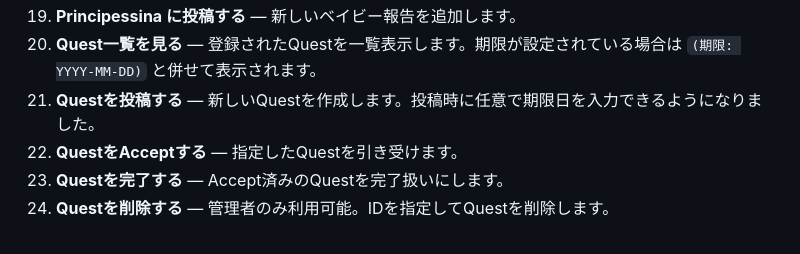
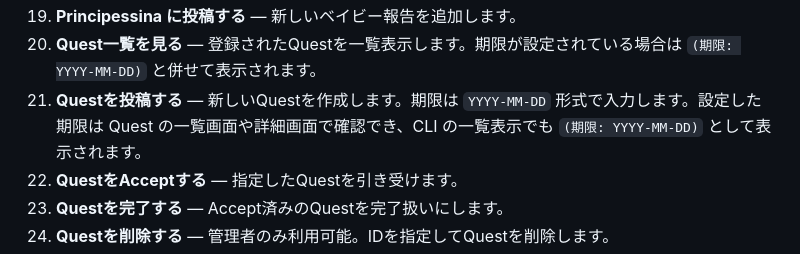
Before and after one commit to leococonut8585/Famigliapp, a Markdown page: README.md, the part around the change. Rendered like a GitHub page.

Commit message:
Update quest instructions

```diff
--- a/README.md
+++ b/README.md
@@ -32,7 +32,7 @@ python run.py
 18. **Principessina を見る** ― ベイビー報告の一覧を表示します。
 19. **Principessina に投稿する** ― 新しいベイビー報告を追加します。
 20. **Quest一覧を見る** ― 登録されたQuestを一覧表示します。期限が設定されている場合は `(期限: YYYY-MM-DD)` と併せて表示されます。
-21. **Questを投稿する** ― 新しいQuestを作成します。投稿時に任意で期限日を入力できるようになりました。
+21. **Questを投稿する** ― 新しいQuestを作成します。期限は `YYYY-MM-DD` 形式で入力します。設定した期限は Quest の一覧画面や詳細画面で確認でき、CLI の一覧表示でも `(期限: YYYY-MM-DD)` として表示されます。
 22. **QuestをAcceptする** ― 指定したQuestを引き受けます。
 23. **Questを完了する** ― Accept済みのQuestを完了扱いにします。
 24. **Questを削除する** ― 管理者のみ利用可能。IDを指定してQuestを削除します。
```
